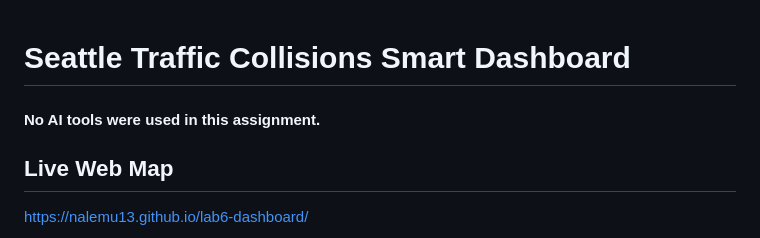
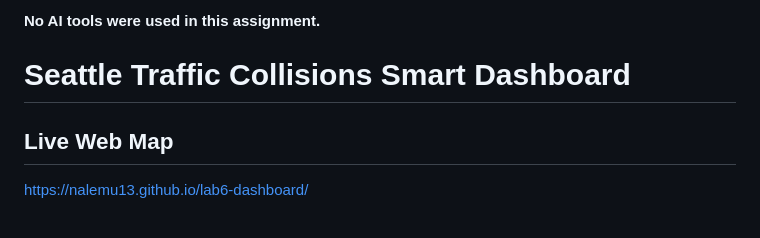
Before and after one commit to nalemu13/lab6-dashboard, a Markdown page: README.md, the part around the change. GitHub-like rendering.

Commit message:
Fix formatting and add header to README

```diff
--- a/README.md
+++ b/README.md
@@ -1,5 +1,7 @@
+#### No AI tools were used in this assignment.
+
 # Seattle Traffic Collisions Smart Dashboard
-#### No AI tools were used in this assignment.
+
 ## Live Web Map
 https://nalemu13.github.io/lab6-dashboard/
 
```
